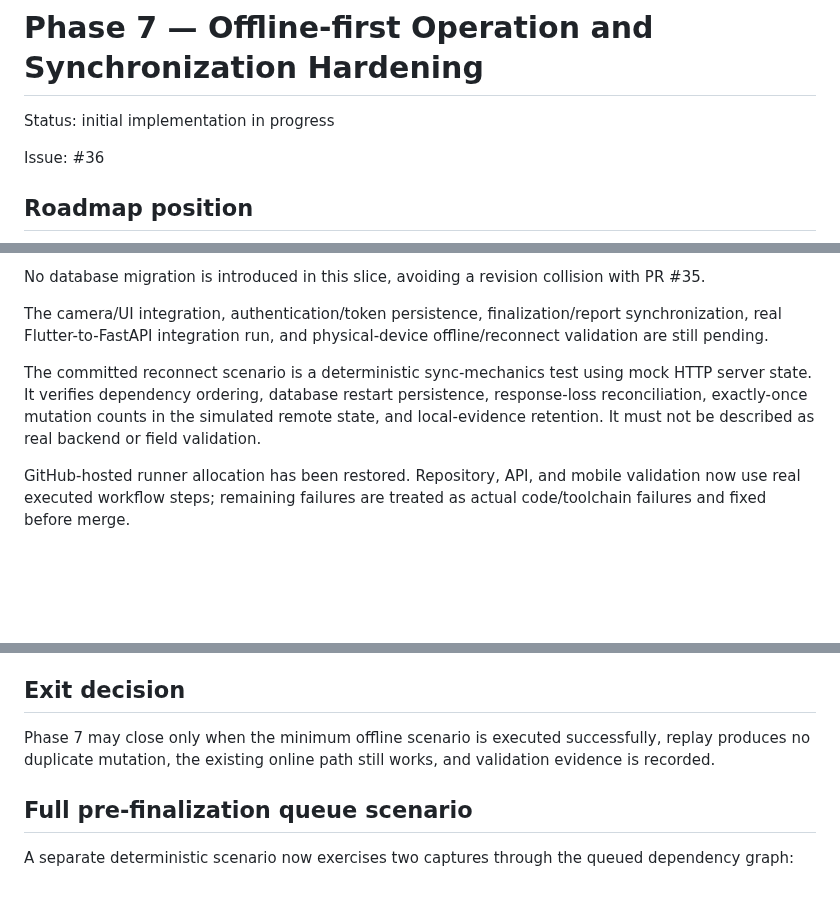
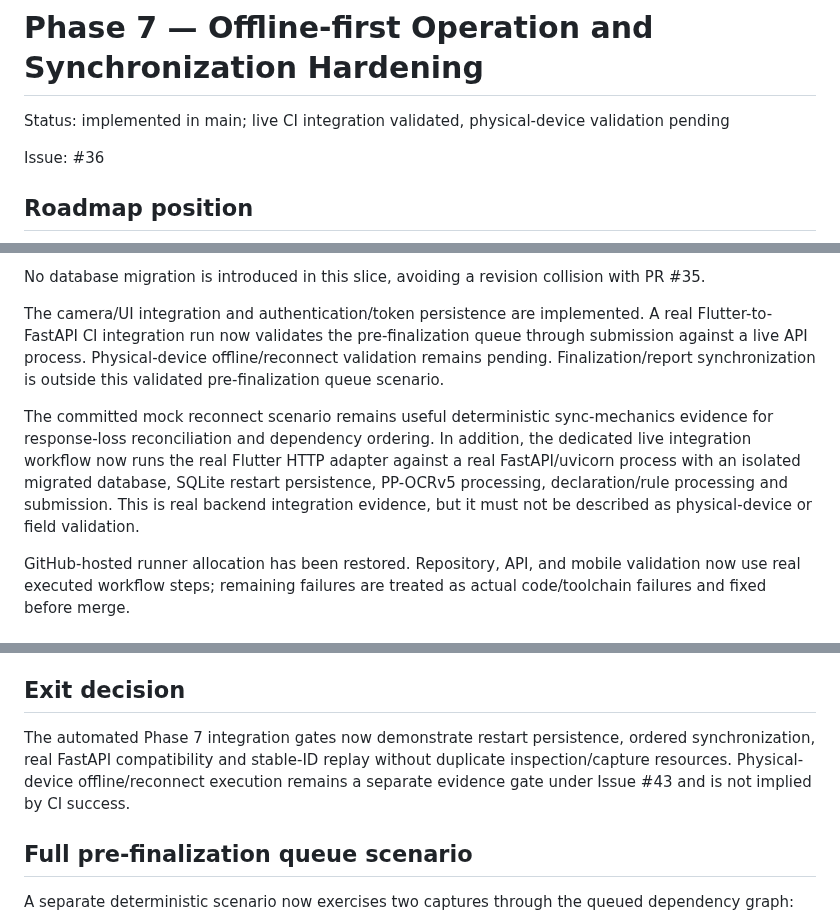
Before and after one commit to Bhaskar-Bahukhandi/SIH_Codeflux, a Markdown page: docs/phase-7/README.md, 3 parts joined by grey strips. Rendered like a GitHub page; blank space fills up the shorter version.

Commit message:
Validation: update Phase 7 live integration status

```diff
--- a/docs/phase-7/README.md
+++ b/docs/phase-7/README.md
@@ -1,6 +1,6 @@
 # Phase 7 — Offline-first Operation and Synchronization Hardening
 
-Status: initial implementation in progress
+Status: implemented in main; live CI integration validated, physical-device validation pending
 
 Issue: #36
 
@@ -160,9 +160,9 @@ The current Phase 7 branch now contains two bounded implementation layers.
 
 No database migration is introduced in this slice, avoiding a revision collision with PR #35.
 
-The camera/UI integration, authentication/token persistence, finalization/report synchronization, real Flutter-to-FastAPI integration run, and physical-device offline/reconnect validation are still pending.
+The camera/UI integration and authentication/token persistence are implemented. A real Flutter-to-FastAPI CI integration run now validates the pre-finalization queue through submission against a live API process. Physical-device offline/reconnect validation remains pending. Finalization/report synchronization is outside this validated pre-finalization queue scenario.
 
-The committed reconnect scenario is a deterministic sync-mechanics test using mock HTTP server state. It verifies dependency ordering, database restart persistence, response-loss reconciliation, exactly-once mutation counts in the simulated remote state, and local-evidence retention. It must not be described as real backend or field validation.
+The committed mock reconnect scenario remains useful deterministic sync-mechanics evidence for response-loss reconciliation and dependency ordering. In addition, the dedicated live integration workflow now runs the real Flutter HTTP adapter against a real FastAPI/uvicorn process with an isolated migrated database, SQLite restart persistence, PP-OCRv5 processing, declaration/rule processing and submission. This is real backend integration evidence, but it must not be described as physical-device or field validation.
 
 GitHub-hosted runner allocation has been restored. Repository, API, and mobile validation now use real executed workflow steps; remaining failures are treated as actual code/toolchain failures and fixed before merge.
 
@@ -224,7 +224,7 @@ online auth -> connectivity loss -> local inspection + multiple images -> restar
 
 ## Exit decision
 
-Phase 7 may close only when the minimum offline scenario is executed successfully, replay produces no duplicate mutation, the existing online path still works, and validation evidence is recorded.
+The automated Phase 7 integration gates now demonstrate restart persistence, ordered synchronization, real FastAPI compatibility and stable-ID replay without duplicate inspection/capture resources. Physical-device offline/reconnect execution remains a separate evidence gate under Issue #43 and is not implied by CI success.
 
 
 ## Full pre-finalization queue scenario
```
